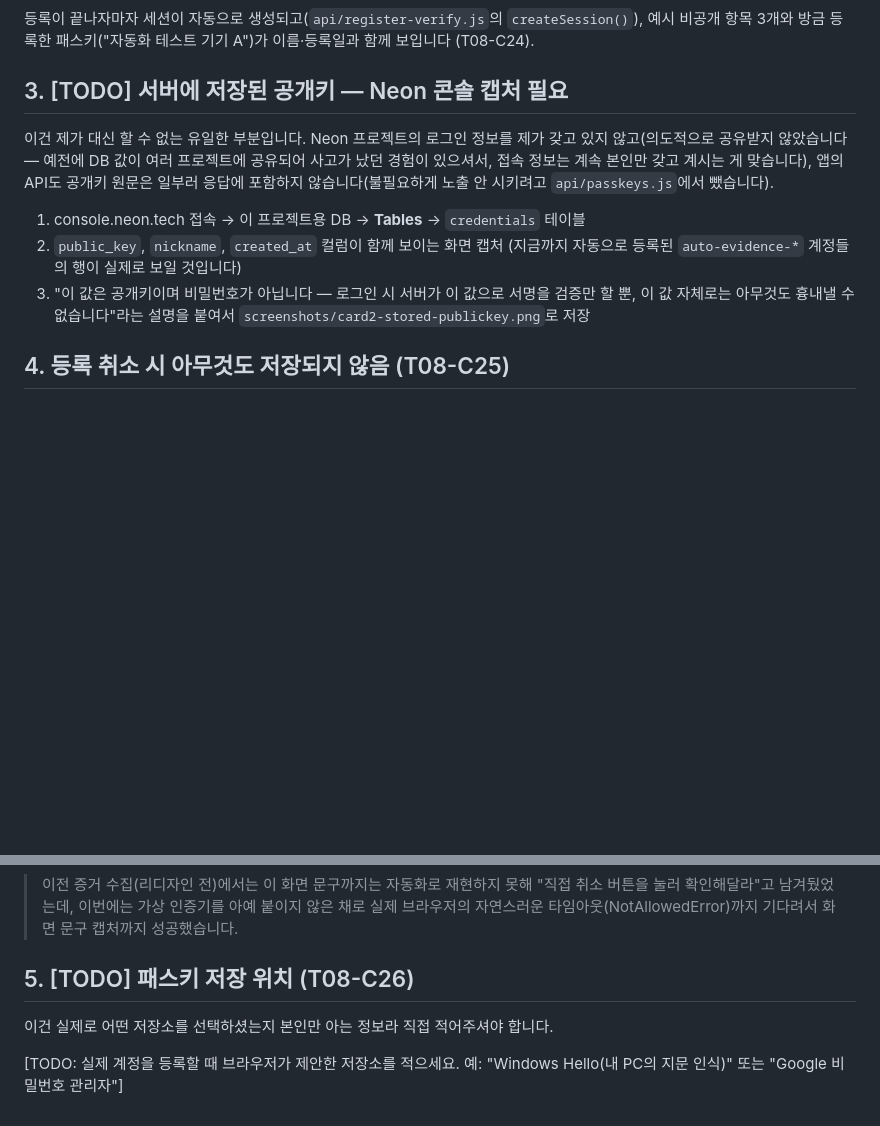
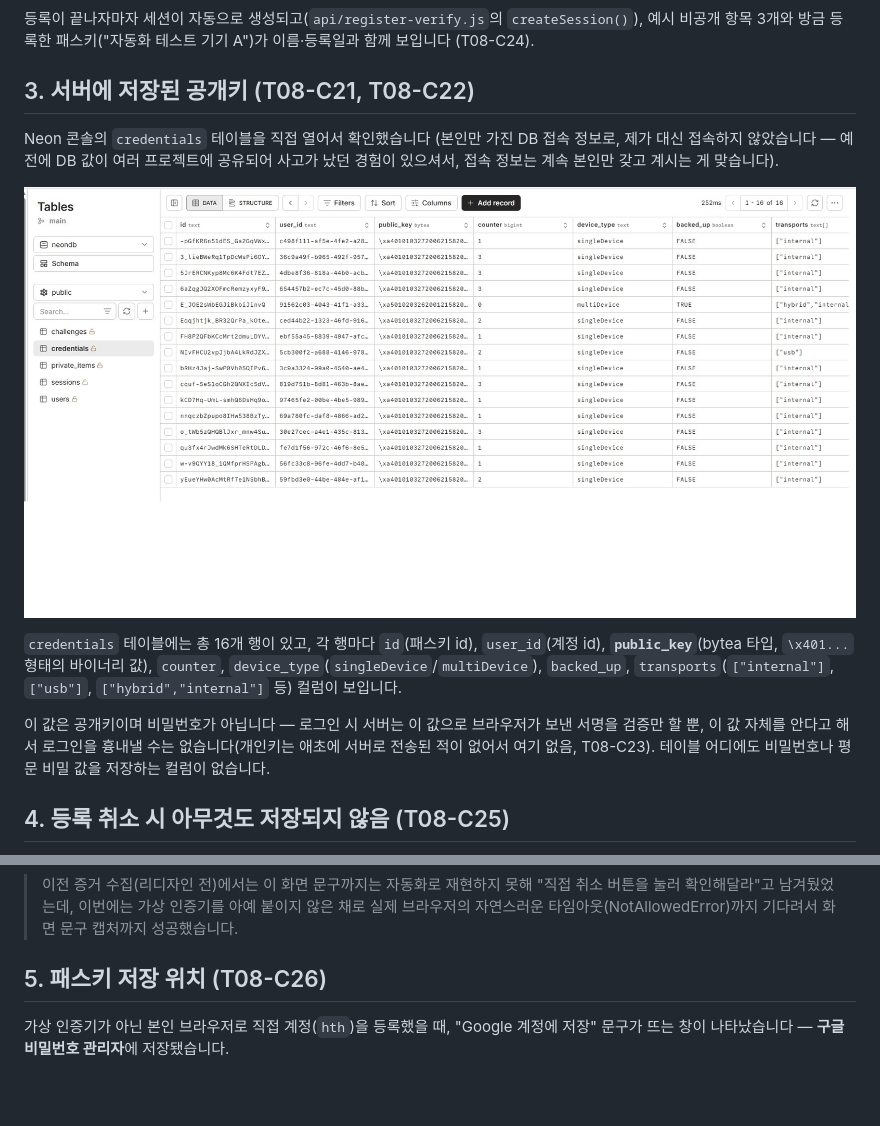
Before and after one commit to HTH-0/aleph-portfolio, a Markdown page: requirement/card2-register-passkey.md, 2 parts joined by grey strips. GitHub-like rendering; pictures changed too: requirement/screenshots/card2-stored-publickey.jpg (added); blank space fills up the shorter version.

Commit message:
Fill in the last manual T08 evidence: stored public key and passkey storage location
Co-Authored-By: Claude Sonnet 5 <noreply@anthropic.com>

```diff
--- a/requirement/card2-register-passkey.md
+++ b/requirement/card2-register-passkey.md
@@ -28,13 +28,15 @@ challenge 값이 등록 시도마다 다르다는 건 `card1`/`card3` 파일에
 
 등록이 끝나자마자 세션이 자동으로 생성되고(`api/register-verify.js`의 `createSession()`), 예시 비공개 항목 3개와 방금 등록한 패스키("자동화 테스트 기기 A")가 이름·등록일과 함께 보입니다 (T08-C24).
 
-## 3. [TODO] 서버에 저장된 공개키 — Neon 콘솔 캡처 필요
+## 3. 서버에 저장된 공개키 (T08-C21, T08-C22)
 
-이건 제가 대신 할 수 없는 유일한 부분입니다. Neon 프로젝트의 로그인 정보를 제가 갖고 있지 않고(의도적으로 공유받지 않았습니다 — 예전에 DB 값이 여러 프로젝트에 공유되어 사고가 났던 경험이 있으셔서, 접속 정보는 계속 본인만 갖고 계시는 게 맞습니다), 앱의 API도 공개키 원문은 일부러 응답에 포함하지 않습니다(불필요하게 노출 안 시키려고 `api/passkeys.js`에서 뺐습니다).
+Neon 콘솔의 `credentials` 테이블을 직접 열어서 확인했습니다 (본인만 가진 DB 접속 정보로, 제가 대신 접속하지 않았습니다 — 예전에 DB 값이 여러 프로젝트에 공유되어 사고가 났던 경험이 있으셔서, 접속 정보는 계속 본인만 갖고 계시는 게 맞습니다).
 
-1. console.neon.tech 접속 → 이 프로젝트용 DB → **Tables** → `credentials` 테이블
-2. `public_key`, `nickname`, `created_at` 컬럼이 함께 보이는 화면 캡처 (지금까지 자동으로 등록된 `auto-evidence-*` 계정들의 행이 실제로 보일 것입니다)
-3. "이 값은 공개키이며 비밀번호가 아닙니다 — 로그인 시 서버가 이 값으로 서명을 검증만 할 뿐, 이 값 자체로는 아무것도 흉내낼 수 없습니다"라는 설명을 붙여서 `screenshots/card2-stored-publickey.png`로 저장
+![Neon 콘솔의 credentials 테이블](screenshots/card2-stored-publickey.jpg)
+
+`credentials` 테이블에는 총 16개 행이 있고, 각 행마다 `id`(패스키 id), `user_id`(계정 id), **`public_key`**(bytea 타입, `\x401...` 형태의 바이너리 값), `counter`, `device_type`(`singleDevice`/`multiDevice`), `backed_up`, `transports`(`["internal"]`, `["usb"]`, `["hybrid","internal"]` 등) 컬럼이 보입니다.
+
+이 값은 공개키이며 비밀번호가 아닙니다 — 로그인 시 서버는 이 값으로 브라우저가 보낸 서명을 검증만 할 뿐, 이 값 자체를 안다고 해서 로그인을 흉내낼 수는 없습니다(개인키는 애초에 서버로 전송된 적이 없어서 여기 없음, T08-C23). 테이블 어디에도 비밀번호나 평문 비밀 값을 저장하는 컬럼이 없습니다.
 
 ## 4. 등록 취소 시 아무것도 저장되지 않음 (T08-C25)
 
@@ -60,8 +62,6 @@ $ curl -s -X POST https://aleph-portfolio.vercel.app/api/register-options \
 
 > 이전 증거 수집(리디자인 전)에서는 이 화면 문구까지는 자동화로 재현하지 못해 "직접 취소 버튼을 눌러 확인해달라"고 남겨뒀었는데, 이번에는 가상 인증기를 아예 붙이지 않은 채로 실제 브라우저의 자연스러운 타임아웃(NotAllowedError)까지 기다려서 화면 문구 캡처까지 성공했습니다.
 
-## 5. [TODO] 패스키 저장 위치 (T08-C26)
+## 5. 패스키 저장 위치 (T08-C26)
 
-이건 실제로 어떤 저장소를 선택하셨는지 본인만 아는 정보라 직접 적어주셔야 합니다.
-
-[TODO: 실제 계정을 등록할 때 브라우저가 제안한 저장소를 적으세요. 예: "Windows Hello(내 PC의 지문 인식)" 또는 "Google 비밀번호 관리자"]
+가상 인증기가 아닌 본인 브라우저로 직접 계정(`hth`)을 등록했을 때, "Google 계정에 저장" 문구가 뜨는 창이 나타났습니다 — **구글 비밀번호 관리자**에 저장됐습니다.
```
Also changed, not shown: SUBMISSION.md (+1 -1 lines).
